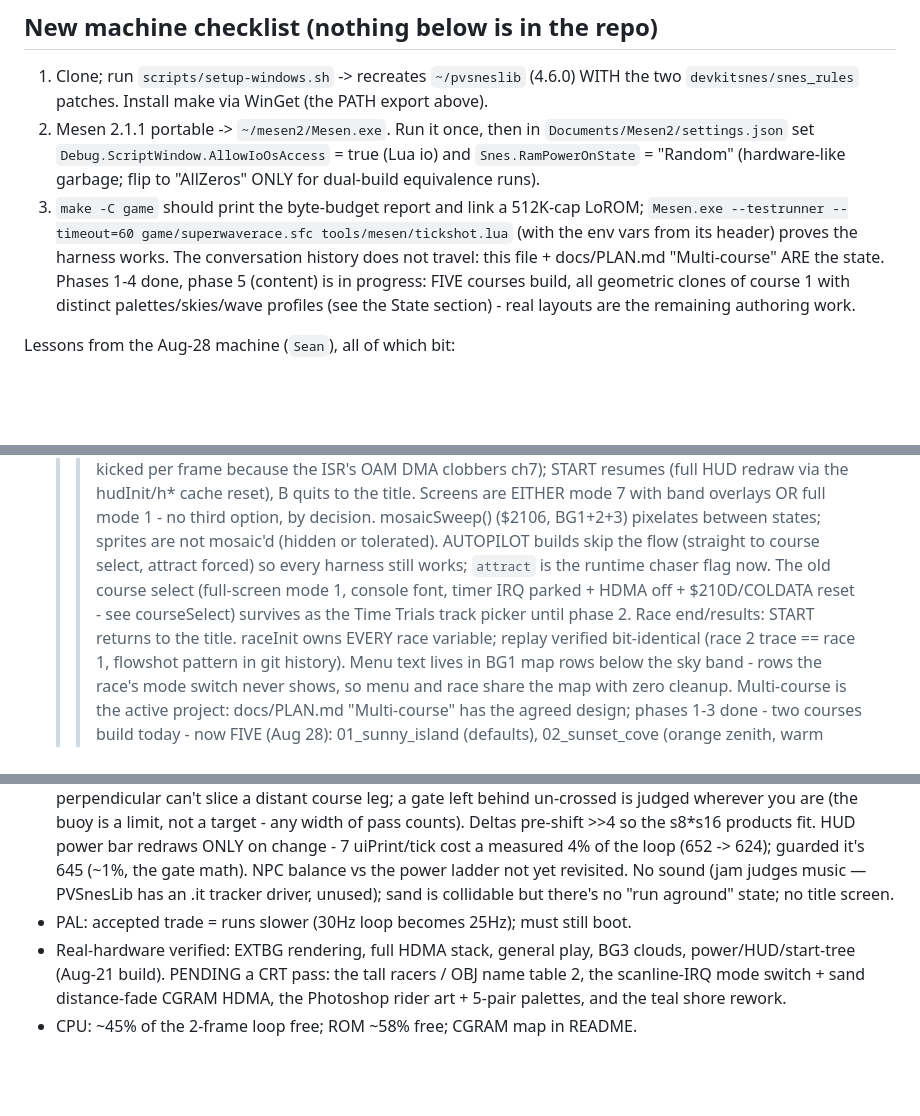
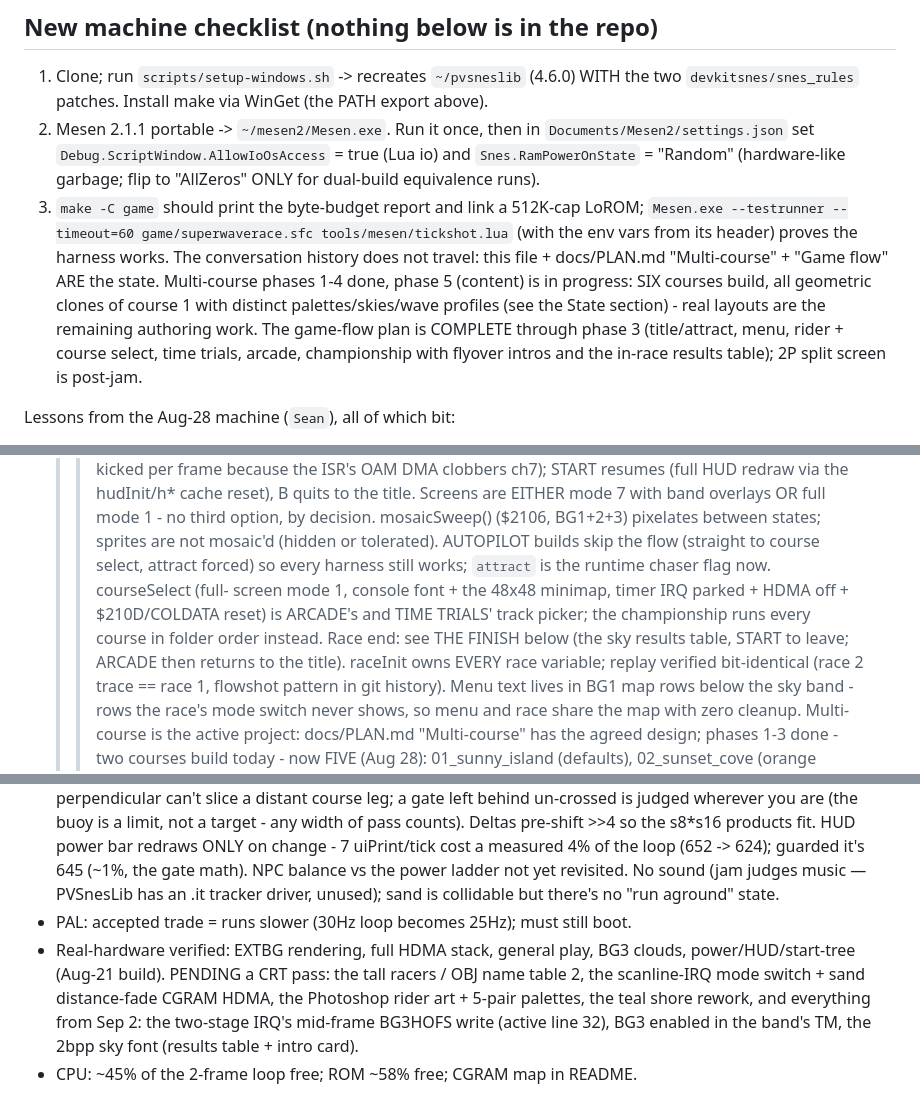
Before and after one commit to seanbouk/super-waverace, a Markdown page: CLAUDE.md, 3 parts joined by grey strips. GitHub-like rendering; blank space fills up the shorter version.

```diff
--- a/CLAUDE.md
+++ b/CLAUDE.md
@@ -66,10 +66,14 @@ Machines: `seanb` (original) and `Sean` (Aug-28 clone, `C:\Users\Sean\Downloads\
    LoROM; `Mesen.exe --testrunner --timeout=60 game/superwaverace.sfc
    tools/mesen/tickshot.lua` (with the env vars from its header) proves
    the harness works. The conversation history does not travel: this
-   file + docs/PLAN.md "Multi-course" ARE the state. Phases 1-4 done,
-   phase 5 (content) is in progress: FIVE courses build, all geometric
-   clones of course 1 with distinct palettes/skies/wave profiles (see the
-   State section) - real layouts are the remaining authoring work.
+   file + docs/PLAN.md "Multi-course" + "Game flow" ARE the state.
+   Multi-course phases 1-4 done, phase 5 (content) is in progress: SIX
+   courses build, all geometric clones of course 1 with distinct
+   palettes/skies/wave profiles (see the State section) - real layouts
+   are the remaining authoring work. The game-flow plan is COMPLETE
+   through phase 3 (title/attract, menu, rider + course select, time
+   trials, arcade, championship with flyover intros and the in-race
+   results table); 2P split screen is post-jam.
 
 Lessons from the Aug-28 machine (`Sean`), all of which bit:
 - `winget install Git.Git`, `Python.Python.3.12`, `ezwinports.make` all need
@@ -577,11 +581,12 @@ move waypoint 0/1 in the painter to move the grid.
   mosaicSweep() ($2106, BG1+2+3) pixelates between states; sprites are
   not mosaic'd (hidden or tolerated). AUTOPILOT builds skip the flow
   (straight to course select, attract forced) so every harness still
-  works; `attract` is the runtime chaser flag now. The old course select
-  (full-screen mode 1, console font, timer IRQ parked + HDMA off +
-  $210D/COLDATA reset - see courseSelect) survives as the Time Trials
-  track picker until phase 2. Race end/results: START returns to the
-  title. raceInit owns EVERY race variable;
+  works; `attract` is the runtime chaser flag now. courseSelect (full-
+  screen mode 1, console font + the 48x48 minimap, timer IRQ parked +
+  HDMA off + $210D/COLDATA reset) is ARCADE's and TIME TRIALS' track
+  picker; the championship runs every course in folder order instead.
+  Race end: see THE FINISH below (the sky results table, START to leave;
+  ARCADE then returns to the title). raceInit owns EVERY race variable;
   replay verified bit-identical (race 2 trace == race 1, flowshot pattern in
   git history). Menu text lives in BG1 map rows below the sky band - rows
   the race's mode switch never shows, so menu and race share the map with
@@ -668,11 +673,13 @@ move waypoint 0/1 in the painter to move the grid.
   a measured 4% of the loop (652 -> 624); guarded it's 645 (~1%, the gate
   math). NPC balance vs the power ladder not yet revisited.
   No sound (jam judges music — PVSnesLib has an .it tracker driver, unused);
-  sand is collidable but there's no "run aground" state; no title screen.
+  sand is collidable but there's no "run aground" state.
 - PAL: accepted trade = runs slower (30Hz loop becomes 25Hz); must still boot.
 - Real-hardware verified: EXTBG rendering, full HDMA stack, general play,
   BG3 clouds, power/HUD/start-tree (Aug-21 build). PENDING a CRT pass:
   the tall racers / OBJ name table 2, the scanline-IRQ mode switch + sand
   distance-fade CGRAM HDMA, the Photoshop rider art + 5-pair palettes,
-  and the teal shore rework.
+  the teal shore rework, and everything from Sep 2: the two-stage IRQ's
+  mid-frame BG3HOFS write (active line 32), BG3 enabled in the band's TM,
+  the 2bpp sky font (results table + intro card).
 - CPU: ~45% of the 2-frame loop free; ROM ~58% free; CGRAM map in README.
```
Also changed, not shown: README.md (+70 -20 lines).
